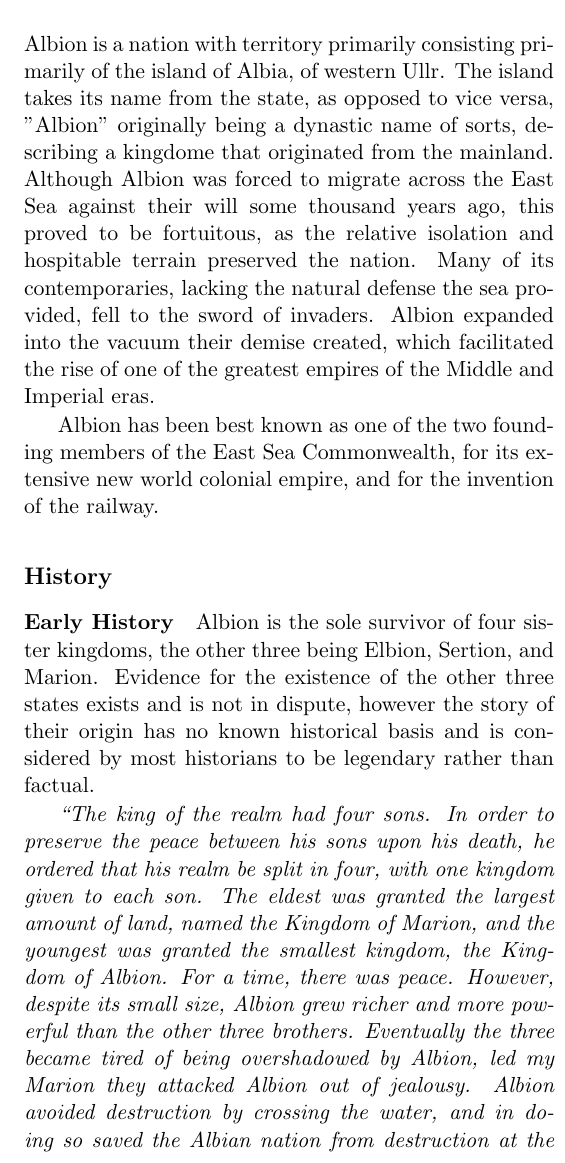
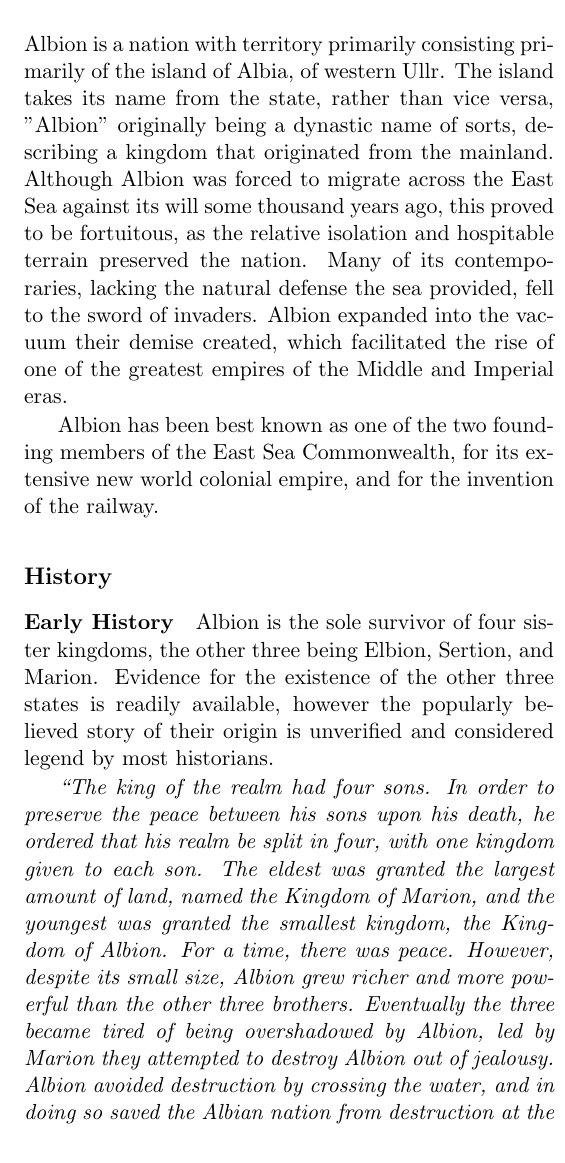
Before and after one commit to no-eight/maruk-hist, a LaTeX thesis (encyclopedia.tex, which reads encyclopedia/ullr-albion.tex): part of one column of page 17 of 23, cut so that both start at the same text. Compiled offline with pdfLaTeX.

Commit message:
Revisions to Albion Encyclopedia

```diff
--- a/encyclopedia/ullr-albion.tex
+++ b/encyclopedia/ullr-albion.tex
@@ -1,15 +1,15 @@
 \index{Albion}
 
-	Albion is a nation with territory primarily consisting primarily of the island of Albia, of western Ullr.  The island takes its name from the state, as opposed to vice versa, "Albion" originally being a dynastic name of sorts, describing a kingdome that originated from the mainland.  Although Albion was forced to migrate across the East Sea against their will some thousand years ago, this proved to be fortuitous, as the relative isolation and hospitable terrain preserved the nation.  Many of its contemporaries, lacking the natural defense the sea provided, fell to the sword of invaders.  Albion expanded into the vacuum their demise created, which facilitated the rise of one of the greatest empires of the Middle and Imperial eras.
+	Albion is a nation with territory primarily consisting primarily of the island of Albia, of western Ullr.  The island takes its name from the state, rather than vice versa, "Albion" originally being a dynastic name of sorts, describing a kingdom that originated from the mainland.  Although Albion was forced to migrate across the East Sea against its will some thousand years ago, this proved to be fortuitous, as the relative isolation and hospitable terrain preserved the nation.  Many of its contemporaries, lacking the natural defense the sea provided, fell to the sword of invaders.  Albion expanded into the vacuum their demise created, which facilitated the rise of one of the greatest empires of the Middle and Imperial eras.
 
 	Albion has been best known as one of the two founding members of the East Sea Commonwealth, for its extensive new world colonial empire, and for the invention of the railway.
 
 \subsection{History} \index{Albion!History of}
 
 	\paragraph{Early History}
-	Albion is the sole survivor of four sister kingdoms, the other three being Elbion, Sertion, and Marion.  Evidence for the existence of the other three states exists and is not in dispute, however the story of their origin has no known historical basis and is considered by most historians to be legendary rather than factual.
+	Albion is the sole survivor of four sister kingdoms, the other three being Elbion, Sertion, and Marion.  Evidence for the existence of the other three states is readily available, however the popularly believed story of their origin is unverified and considered legend by most historians.
 
-	\textit{``The king of the realm had four sons.  In order to preserve the peace between his sons upon his death, he ordered that his realm be split in four, with one kingdom given to each son.  The eldest was granted the largest amount of land, named the Kingdom of Marion, and the youngest was granted the smallest kingdom, the Kingdom of Albion.  For a time, there was peace.  However, despite its small size, Albion grew richer and more powerful than the other three brothers.  Eventually the three became tired of being overshadowed by Albion, led my Marion they attacked Albion out of jealousy.  Albion avoided destruction by crossing the water, and in doing so saved the Albian nation from destruction at the hands the other three did not foresee.''} -Albian Legend
+	\textit{``The king of the realm had four sons.  In order to preserve the peace between his sons upon his death, he ordered that his realm be split in four, with one kingdom given to each son.  The eldest was granted the largest amount of land, named the Kingdom of Marion, and the youngest was granted the smallest kingdom, the Kingdom of Albion.  For a time, there was peace.  However, despite its small size, Albion grew richer and more powerful than the other three brothers.  Eventually the three became tired of being overshadowed by Albion, led by Marion they attempted to destroy Albion out of jealousy.  Albion avoided destruction by crossing the water, and in doing so saved the Albian nation from destruction at the hands the other three did not foresee.''} -Albian Legend
 
 	\paragraph{Reconquest}
 
```
Also changed, not shown: encyclopedia.pdf, history.pdf, encyclopedia/ullr-albion.tex (2 more changed lines), 2 other files.
